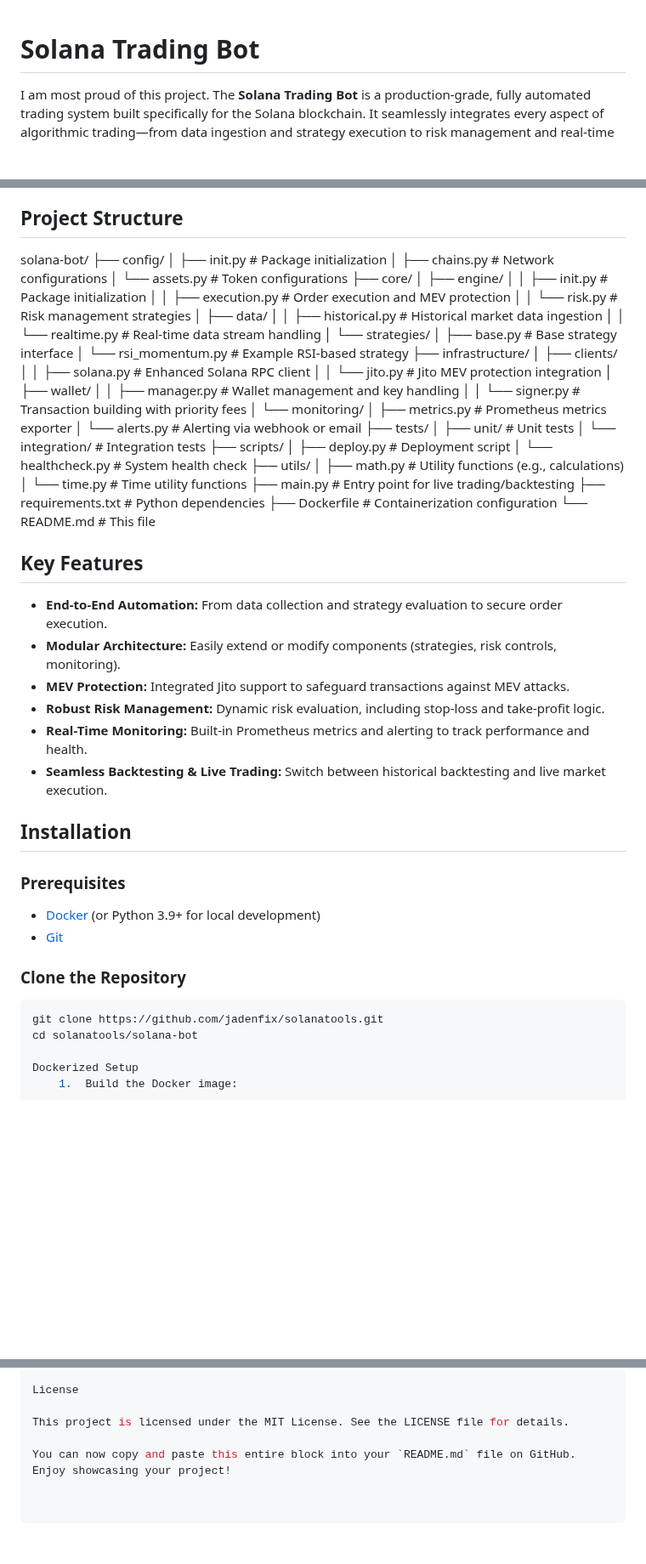
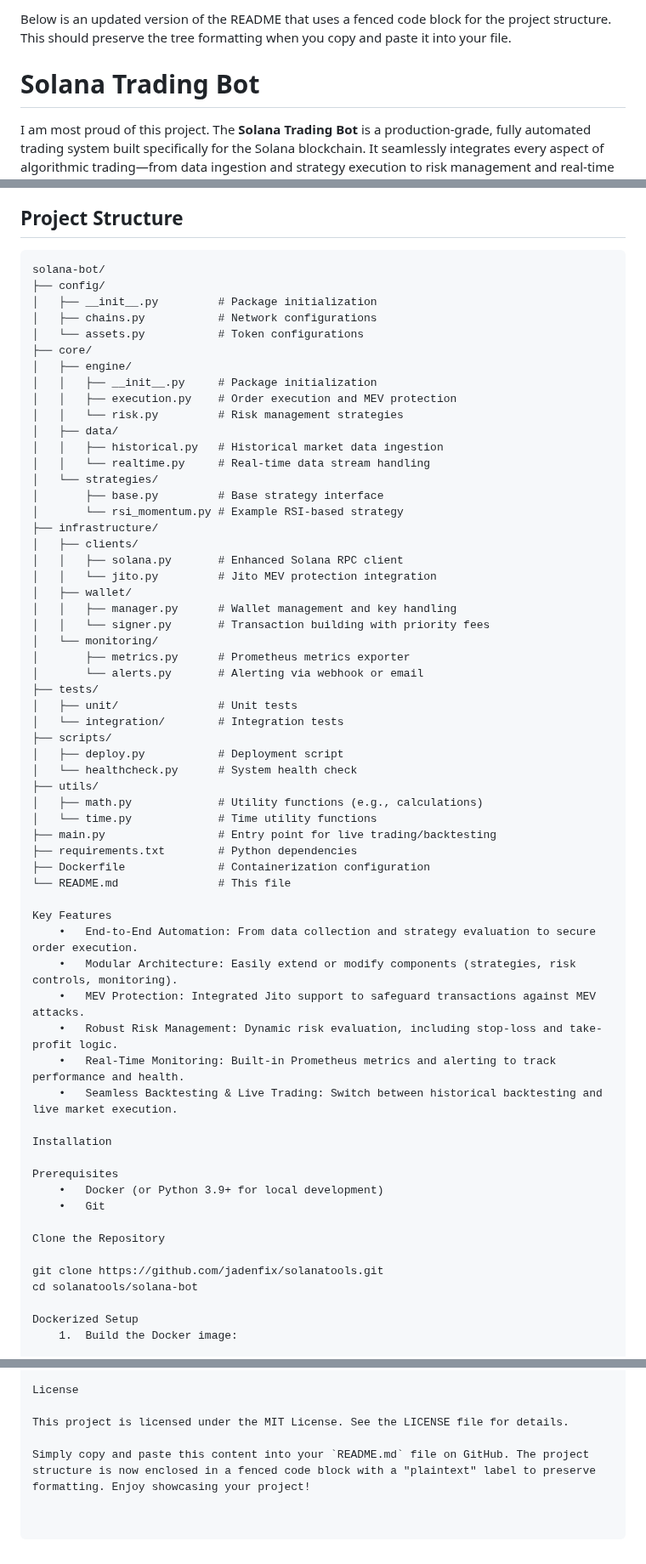
Before and after one commit to jadenfix/solanatools, a Markdown page: solana-bot/README.md, 3 parts joined by grey strips. Shown at 85% size. GitHub-like rendering; blank space fills up the shorter version.

````diff
--- a/solana-bot/README.md
+++ b/solana-bot/README.md
@@ -1,3 +1,5 @@
+Below is an updated version of the README that uses a fenced code block for the project structure. This should preserve the tree formatting when you copy and paste it into your file.
+
 # Solana Trading Bot
 
 I am most proud of this project. The **Solana Trading Bot** is a production-grade, fully automated trading system built specifically for the Solana blockchain. It seamlessly integrates every aspect of algorithmic trading—from data ingestion and strategy execution to risk management and real-time monitoring—all while leveraging Solana's high-performance network.
@@ -15,14 +17,15 @@ The Solana Trading Bot automates every facet of the trading process, including:
 
 ## Project Structure
 
+```plaintext
 solana-bot/
 ├── config/
-│   ├── init.py         # Package initialization
+│   ├── __init__.py         # Package initialization
 │   ├── chains.py           # Network configurations
 │   └── assets.py           # Token configurations
 ├── core/
 │   ├── engine/
-│   │   ├── init.py     # Package initialization
+│   │   ├── __init__.py     # Package initialization
 │   │   ├── execution.py    # Order execution and MEV protection
 │   │   └── risk.py         # Risk management strategies
 │   ├── data/
@@ -55,25 +58,22 @@ solana-bot/
 ├── Dockerfile              # Containerization configuration
 └── README.md               # This file
 
-## Key Features
+Key Features
+	•	End-to-End Automation: From data collection and strategy evaluation to secure order execution.
+	•	Modular Architecture: Easily extend or modify components (strategies, risk controls, monitoring).
+	•	MEV Protection: Integrated Jito support to safeguard transactions against MEV attacks.
+	•	Robust Risk Management: Dynamic risk evaluation, including stop-loss and take-profit logic.
+	•	Real-Time Monitoring: Built-in Prometheus metrics and alerting to track performance and health.
+	•	Seamless Backtesting & Live Trading: Switch between historical backtesting and live market execution.
 
-- **End-to-End Automation:** From data collection and strategy evaluation to secure order execution.
-- **Modular Architecture:** Easily extend or modify components (strategies, risk controls, monitoring).
-- **MEV Protection:** Integrated Jito support to safeguard transactions against MEV attacks.
-- **Robust Risk Management:** Dynamic risk evaluation, including stop-loss and take-profit logic.
-- **Real-Time Monitoring:** Built-in Prometheus metrics and alerting to track performance and health.
-- **Seamless Backtesting & Live Trading:** Switch between historical backtesting and live market execution.
+Installation
 
-## Installation
+Prerequisites
+	•	Docker (or Python 3.9+ for local development)
+	•	Git
 
-### Prerequisites
+Clone the Repository
 
-- [Docker](https://www.docker.com/) (or Python 3.9+ for local development)
-- [Git](https://git-scm.com/)
-
-### Clone the Repository
-
-```bash
 git clone https://github.com/jadenfix/solanatools.git
 cd solanatools/solana-bot
 
@@ -122,4 +122,4 @@ License
 
 This project is licensed under the MIT License. See the LICENSE file for details.
 
-You can now copy and paste this entire block into your `README.md` file on GitHub. Enjoy showcasing your project!
+Simply copy and paste this content into your `README.md` file on GitHub. The project structure is now enclosed in a fenced code block with a "plaintext" label to preserve formatting. Enjoy showcasing your project!
````
